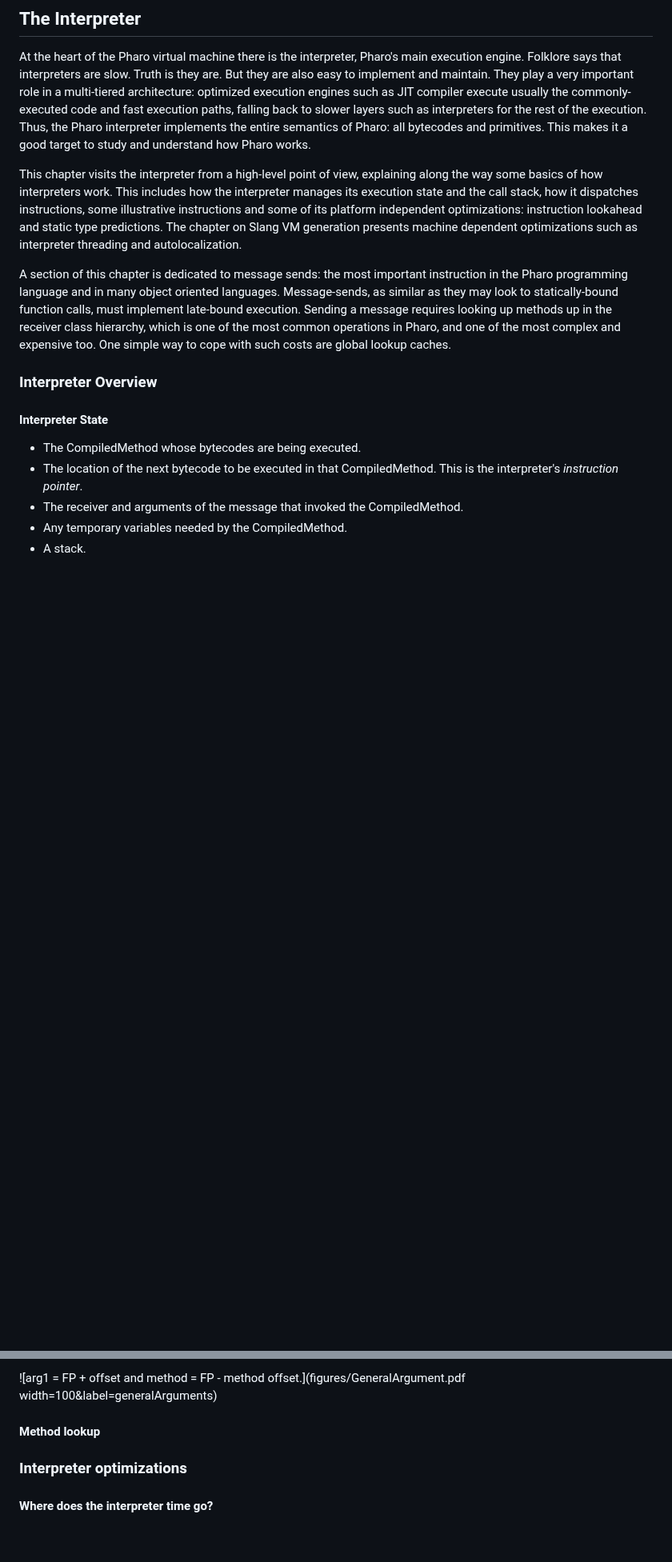
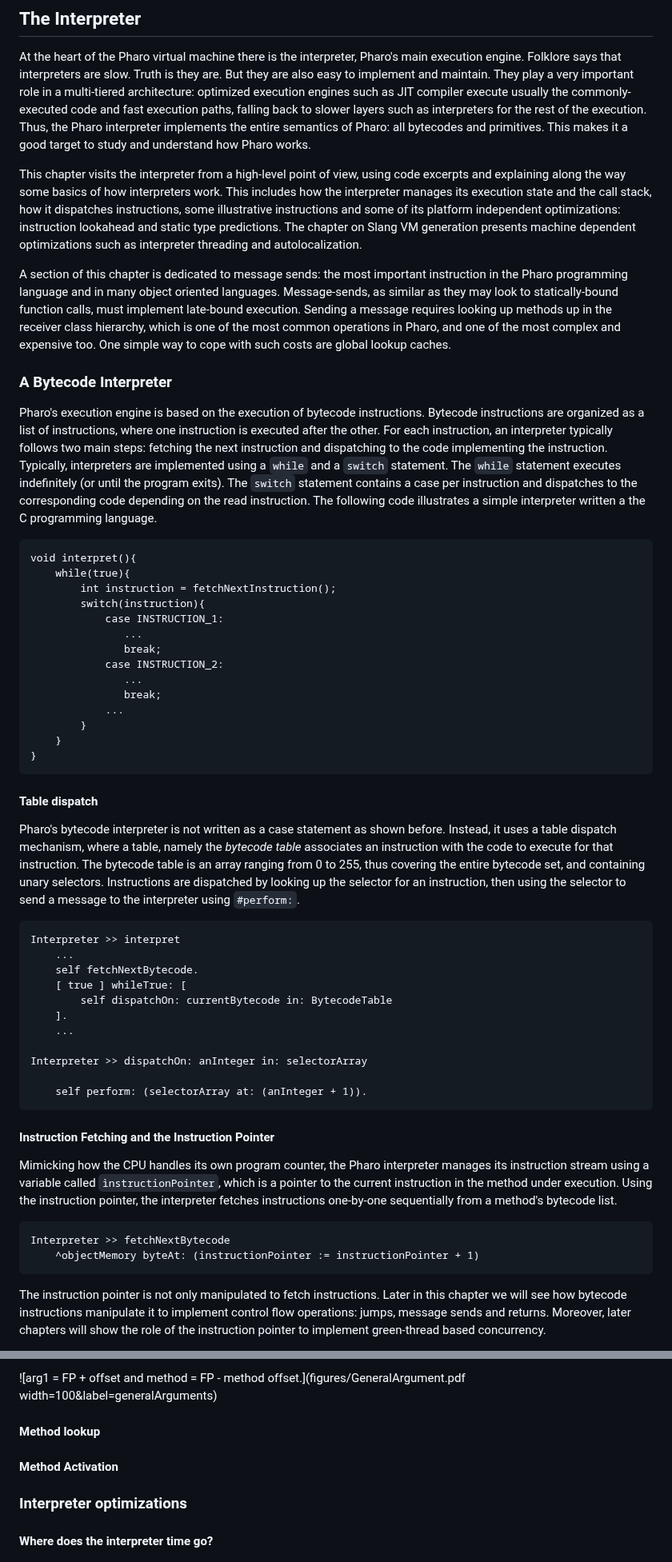
Before and after one commit to SquareBracketAssociates/Booklet-PharoVirtualMachine, a Markdown page: Chapters/4-Interpreter/theInterpreter.md, 2 parts joined by grey strips. Shown at 80% size. GitHub-like rendering; blank space fills up the shorter version.

Commit message:
basics and stack

`````diff
--- a/Chapters/4-Interpreter/theInterpreter.md
+++ b/Chapters/4-Interpreter/theInterpreter.md
@@ -6,7 +6,7 @@ They play a very important role in a multi-tiered architecture: optimized execut
 Thus, the Pharo interpreter implements the entire semantics of Pharo: all bytecodes and primitives.
 This makes it a good target to study and understand how Pharo works.
 
-This chapter visits the interpreter from a high-level point of view, explaining along the way some basics of how interpreters work.
+This chapter visits the interpreter from a high-level point of view, using code excerpts and explaining along the way some basics of how interpreters work.
 This includes how the interpreter manages its execution state and the call stack, how it dispatches instructions, some illustrative instructions and some of its platform independent optimizations: instruction lookahead and static type predictions.
 The chapter on Slang VM generation presents machine dependent optimizations such as interpreter threading and autolocalization.
 
@@ -16,12 +16,65 @@ Sending a message requires looking up methods up in the receiver class hierarchy
 One simple way to cope with such costs are global lookup caches.
 
 
-### Interpreter Overview
+### A Bytecode Interpreter
 
-#### Interpreter State
+Pharo's execution engine is based on the execution of bytecode instructions.
+Bytecode instructions are organized as a list of instructions, where one instruction is executed after the other.
+For each instruction, an interpreter typically follows two main steps: fetching the next instruction and dispatching to the code implementing the instruction.
+Typically, interpreters are implemented using a `while` and a `switch` statement.
+The `while` statement executes indefinitely (or until the program exits).
+The `switch` statement contains a case per instruction and dispatches to the corresponding code depending on the read instruction.
+The following code illustrates a simple interpreter written a the C programming language.
 
-- The CompiledMethod whose bytecodes are being executed.
-- The location of the next bytecode to be executed in that CompiledMethod. This is the interpreter's _instruction pointer_.
-- The receiver and arguments of the message that invoked the CompiledMethod.
-- Any temporary variables needed by the CompiledMethod.
-- A stack.
+```caption=Sketching an interpreter in C
+void interpret(){
+	while(true){
+		int instruction = fetchNextInstruction();
+		switch(instruction){
+			case INSTRUCTION_1:
+			   ...
+			   break;
+			case INSTRUCTION_2:
+			   ...
+			   break;
+			...
+		}
+	}
+}
+```
+
+#### Table dispatch
+
+Pharo's bytecode interpreter is not written as a case statement as shown before.
+Instead, it uses a table dispatch mechanism, where a table, namely the _bytecode table_ associates an instruction with the code to execute for that instruction.
+The bytecode table is an array ranging from 0 to 255, thus covering the entire bytecode set, and containing unary selectors.
+Instructions are dispatched by looking up the selector for an instruction, then using the selector to send a message to the interpreter using `#perform:`.
+
+```caption=Pharo interpreter uses a table dispatch with symbols
+Interpreter >> interpret
+	...
+	self fetchNextBytecode.
+	[ true ] whileTrue: [
+		self dispatchOn: currentBytecode in: BytecodeTable
+	].
+	...
+
+Interpreter >> dispatchOn: anInteger in: selectorArray
+
+	self perform: (selectorArray at: (anInteger + 1)).
+````
+
+#### Instruction Fetching and the Instruction Pointer
+
+Mimicking how the CPU handles its own program counter, the Pharo interpreter manages its instruction stream using a variable called `ìnstructionPointer`, which is a pointer to the current instruction in the method under execution.
+Using the instruction pointer, the interpreter fetches instructions one-by-one sequentially from a method's bytecode list.
+
+```caption=Low-level stack operations in the interpreter
+Interpreter >> fetchNextBytecode
+	^objectMemory byteAt: (instructionPointer := instructionPointer + 1)
+```
+
+The instruction pointer is not only manipulated to fetch instructions.
+Later in this chapter we will see how bytecode instructions manipulate it to implement control flow operations: jumps, message sends and returns.
+Moreover, later chapters will show the role of the instruction pointer to implement green-thread based concurrency.
+
@@ -194,8 +162,9 @@ Figure *@generalArguments@* shows that the framepointer is used to compute
 ![arg1 = FP + offset and method = FP - method offset.](figures/GeneralArgument.pdf width=100&label=generalArguments)
 
 
+#### Method lookup
 
-#### Method lookup
+#### Method Activation
 
 ### Interpreter optimizations
 
`````
Also changed, not shown: other parts of Chapters/4-Interpreter/theInterpreter.md (+54 -139 lines).
